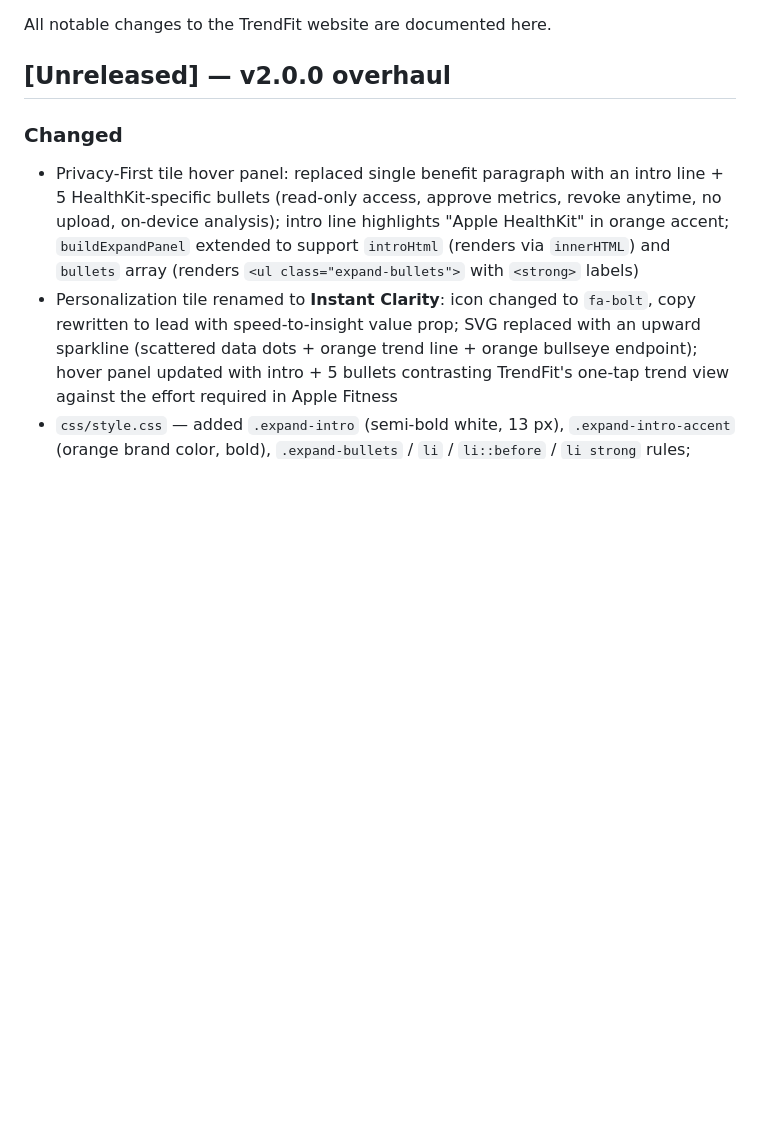
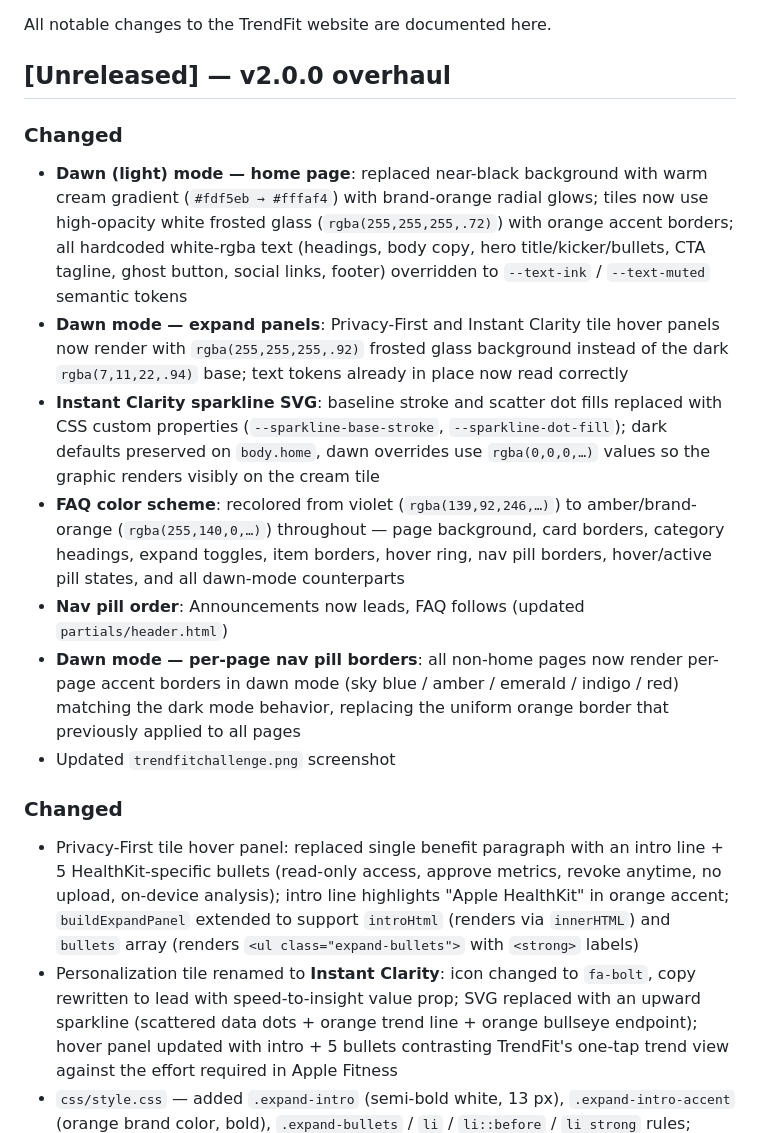
Before and after one commit to CuWilliams/TrendFitApp.github.io, a Markdown page: CHANGELOG.md, the part around the change. GitHub-like rendering; blank space fills up the shorter version.

Commit message:
Update CHANGELOG for dawn mode overhaul and FAQ amber retheme
Co-Authored-By: Claude Sonnet 4.6 <noreply@anthropic.com>

```diff
--- a/CHANGELOG.md
+++ b/CHANGELOG.md
@@ -3,6 +3,15 @@
 All notable changes to the TrendFit website are documented here.
 
 ## [Unreleased] — v2.0.0 overhaul
+
+### Changed
+- **Dawn (light) mode — home page**: replaced near-black background with warm cream gradient (`#fdf5eb → #fffaf4`) with brand-orange radial glows; tiles now use high-opacity white frosted glass (`rgba(255,255,255,.72)`) with orange accent borders; all hardcoded white-rgba text (headings, body copy, hero title/kicker/bullets, CTA tagline, ghost button, social links, footer) overridden to `--text-ink` / `--text-muted` semantic tokens
+- **Dawn mode — expand panels**: Privacy-First and Instant Clarity tile hover panels now render with `rgba(255,255,255,.92)` frosted glass background instead of the dark `rgba(7,11,22,.94)` base; text tokens already in place now read correctly
+- **Instant Clarity sparkline SVG**: baseline stroke and scatter dot fills replaced with CSS custom properties (`--sparkline-base-stroke`, `--sparkline-dot-fill`); dark defaults preserved on `body.home`, dawn overrides use `rgba(0,0,0,…)` values so the graphic renders visibly on the cream tile
+- **FAQ color scheme**: recolored from violet (`rgba(139,92,246,…)`) to amber/brand-orange (`rgba(255,140,0,…)`) throughout — page background, card borders, category headings, expand toggles, item borders, hover ring, nav pill borders, hover/active pill states, and all dawn-mode counterparts
+- **Nav pill order**: Announcements now leads, FAQ follows (updated `partials/header.html`)
+- **Dawn mode — per-page nav pill borders**: all non-home pages now render per-page accent borders in dawn mode (sky blue / amber / emerald / indigo / red) matching the dark mode behavior, replacing the uniform orange border that previously applied to all pages
+- Updated `trendfitchallenge.png` screenshot
 
 ### Changed
 - Privacy-First tile hover panel: replaced single benefit paragraph with an intro line + 5 HealthKit-specific bullets (read-only access, approve metrics, revoke anytime, no upload, on-device analysis); intro line highlights "Apple HealthKit" in orange accent; `buildExpandPanel` extended to support `introHtml` (renders via `innerHTML`) and `bullets` array (renders `<ul class="expand-bullets">` with `<strong>` labels)
```
